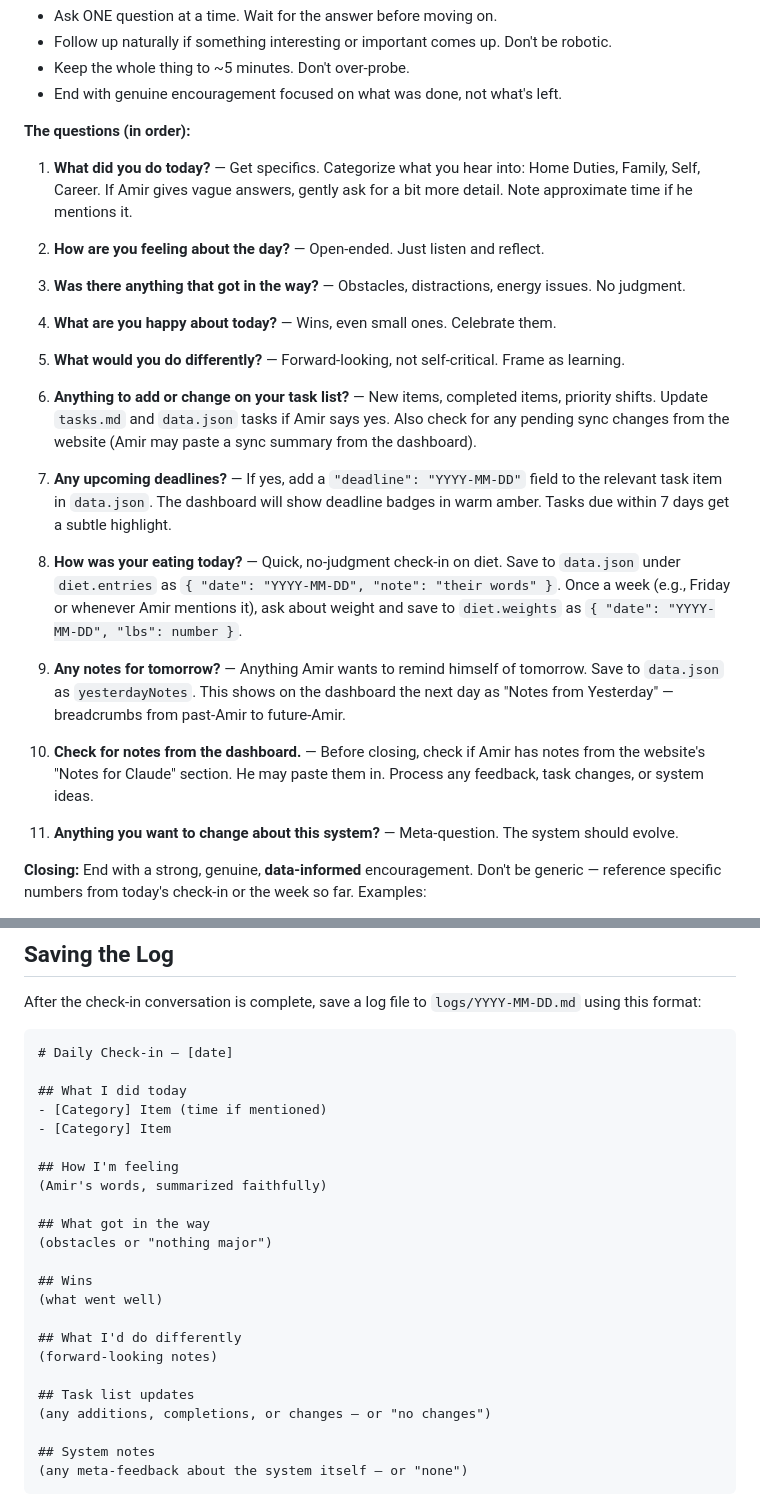
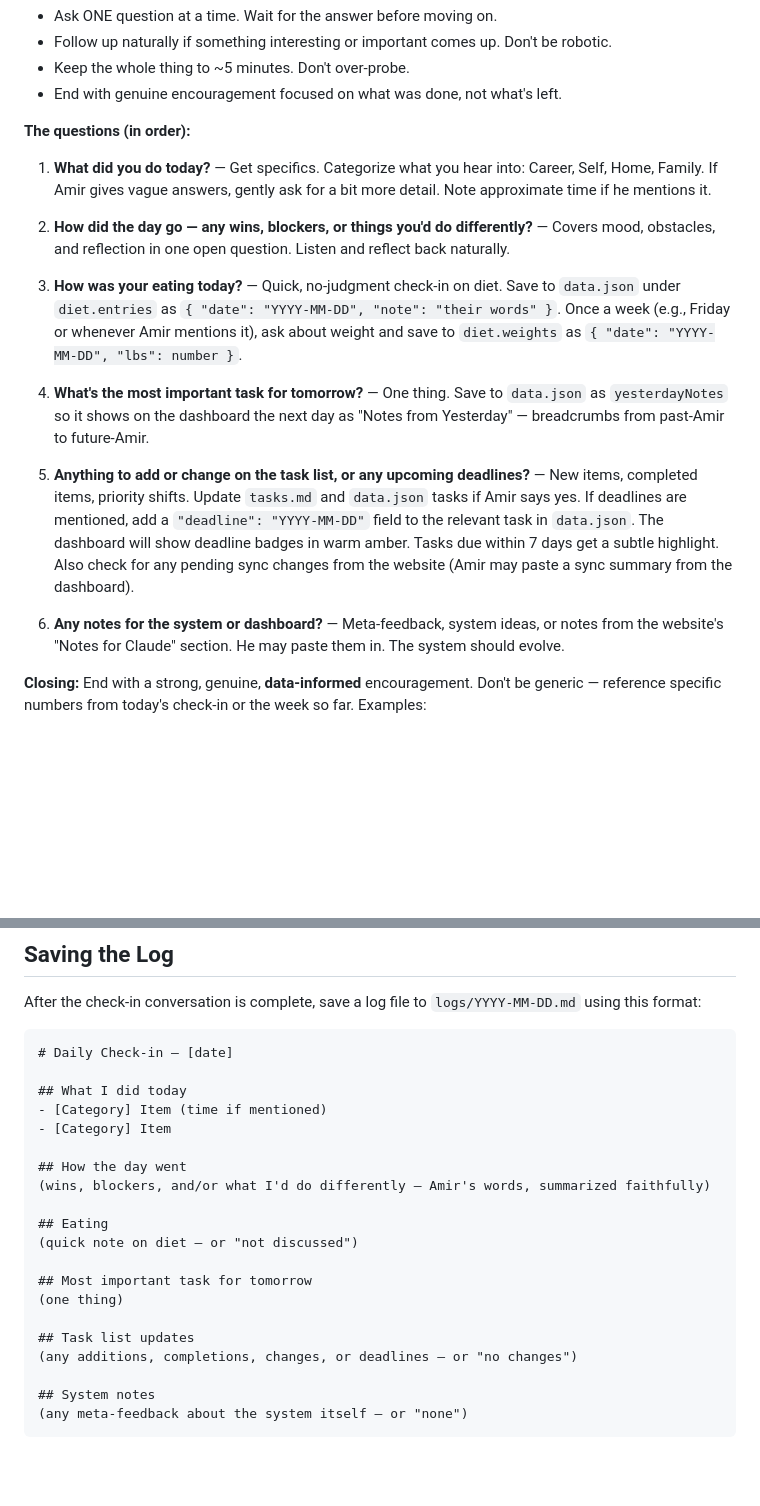
Before and after one commit to amircohn9/my-week, a Markdown page: CLAUDE.md, 2 parts joined by grey strips. Drawn GitHub-style; blank space fills up the shorter version.

Commit message:
simplify check-in to 6 questions

```diff
--- a/CLAUDE.md
+++ b/CLAUDE.md
@@ -22,27 +22,17 @@ When Amir says something like "let's check in," "daily check-in," or "how was my
 
 **The questions (in order):**
 
-1. **What did you do today?** — Get specifics. Categorize what you hear into: Home Duties, Family, Self, Career. If Amir gives vague answers, gently ask for a bit more detail. Note approximate time if he mentions it.
+1. **What did you do today?** — Get specifics. Categorize what you hear into: Career, Self, Home, Family. If Amir gives vague answers, gently ask for a bit more detail. Note approximate time if he mentions it.
 
-2. **How are you feeling about the day?** — Open-ended. Just listen and reflect.
+2. **How did the day go — any wins, blockers, or things you'd do differently?** — Covers mood, obstacles, and reflection in one open question. Listen and reflect back naturally.
 
-3. **Was there anything that got in the way?** — Obstacles, distractions, energy issues. No judgment.
+3. **How was your eating today?** — Quick, no-judgment check-in on diet. Save to `data.json` under `diet.entries` as `{ "date": "YYYY-MM-DD", "note": "their words" }`. Once a week (e.g., Friday or whenever Amir mentions it), ask about weight and save to `diet.weights` as `{ "date": "YYYY-MM-DD", "lbs": number }`.
 
-4. **What are you happy about today?** — Wins, even small ones. Celebrate them.
+4. **What's the most important task for tomorrow?** — One thing. Save to `data.json` as `yesterdayNotes` so it shows on the dashboard the next day as "Notes from Yesterday" — breadcrumbs from past-Amir to future-Amir.
 
-5. **What would you do differently?** — Forward-looking, not self-critical. Frame as learning.
+5. **Anything to add or change on the task list, or any upcoming deadlines?** — New items, completed items, priority shifts. Update `tasks.md` and `data.json` tasks if Amir says yes. If deadlines are mentioned, add a `"deadline": "YYYY-MM-DD"` field to the relevant task in `data.json`. The dashboard will show deadline badges in warm amber. Tasks due within 7 days get a subtle highlight. Also check for any pending sync changes from the website (Amir may paste a sync summary from the dashboard).
 
-6. **Anything to add or change on your task list?** — New items, completed items, priority shifts. Update `tasks.md` and `data.json` tasks if Amir says yes. Also check for any pending sync changes from the website (Amir may paste a sync summary from the dashboard).
-
-7. **Any upcoming deadlines?** — If yes, add a `"deadline": "YYYY-MM-DD"` field to the relevant task item in `data.json`. The dashboard will show deadline badges in warm amber. Tasks due within 7 days get a subtle highlight.
-
-8. **How was your eating today?** — Quick, no-judgment check-in on diet. Save to `data.json` under `diet.entries` as `{ "date": "YYYY-MM-DD", "note": "their words" }`. Once a week (e.g., Friday or whenever Amir mentions it), ask about weight and save to `diet.weights` as `{ "date": "YYYY-MM-DD", "lbs": number }`.
-
-9. **Any notes for tomorrow?** — Anything Amir wants to remind himself of tomorrow. Save to `data.json` as `yesterdayNotes`. This shows on the dashboard the next day as "Notes from Yesterday" — breadcrumbs from past-Amir to future-Amir.
-
-10. **Check for notes from the dashboard.** — Before closing, check if Amir has notes from the website's "Notes for Claude" section. He may paste them in. Process any feedback, task changes, or system ideas.
-
-11. **Anything you want to change about this system?** — Meta-question. The system should evolve.
+6. **Any notes for the system or dashboard?** — Meta-feedback, system ideas, or notes from the website's "Notes for Claude" section. He may paste them in. The system should evolve.
 
 **Closing:** End with a strong, genuine, **data-informed** encouragement. Don't be generic — reference specific numbers from today's check-in or the week so far. Examples:
 - "11 hours tracked this week across 3 categories — you're showing up for yourself."
@@ -61,20 +51,17 @@ After the check-in conversation is complete, save a log file to `logs/YYYY-MM-DD
 - [Category] Item (time if mentioned)
 - [Category] Item
 
-## How I'm feeling
-(Amir's words, summarized faithfully)
+## How the day went
+(wins, blockers, and/or what I'd do differently — Amir's words, summarized faithfully)
 
-## What got in the way
-(obstacles or "nothing major")
+## Eating
+(quick note on diet — or "not discussed")
 
-## Wins
-(what went well)
-
-## What I'd do differently
-(forward-looking notes)
+## Most important task for tomorrow
+(one thing)
 
 ## Task list updates
-(any additions, completions, or changes — or "no changes")
+(any additions, completions, changes, or deadlines — or "no changes")
 
 ## System notes
 (any meta-feedback about the system itself — or "none")
```
